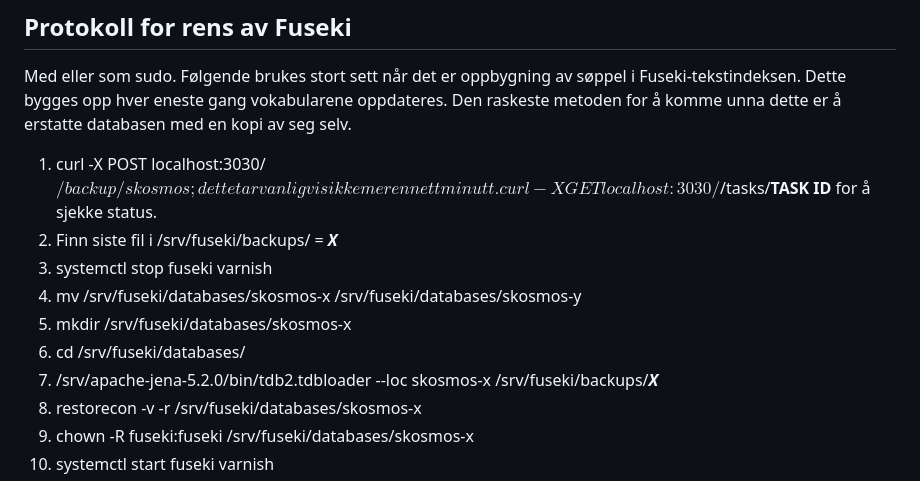
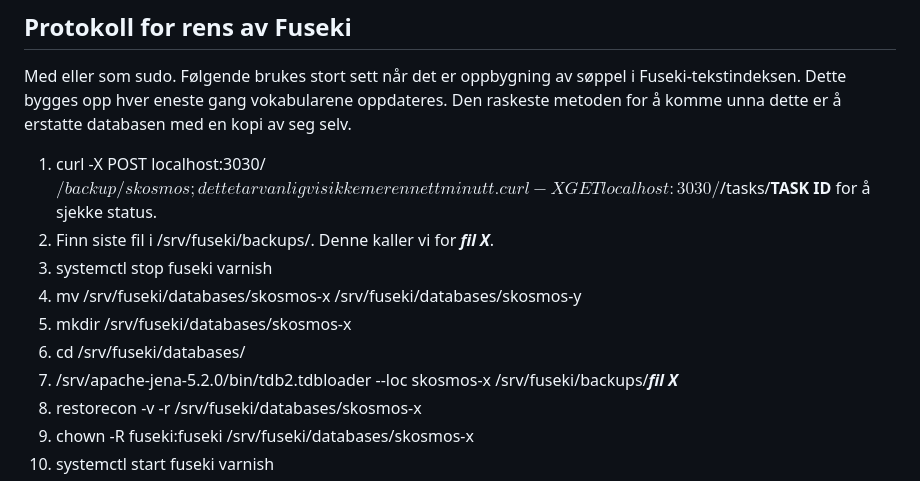
Before and after one commit to uio-library/data.ub.uio.no, a Markdown page: README.md, the part around the change. GitHub-like rendering.

```diff
--- a/README.md
+++ b/README.md
@@ -42,12 +42,12 @@ Ring Dan Michael.
 ## Protokoll for rens av Fuseki
 Med eller som sudo. Følgende brukes stort sett når det er oppbygning av søppel i Fuseki-tekstindeksen. Dette bygges opp hver eneste gang vokabularene oppdateres. Den raskeste metoden for å komme unna dette er å erstatte databasen med en kopi av seg selv.
 1. curl -X POST localhost:3030/$/backup/skosmos ; dette tar vanligvis ikke mer enn ett minutt. curl -X GET localhost:3030/$/tasks/**TASK ID** for å sjekke status.
-2. Finn siste fil i /srv/fuseki/backups/ = ***X***
+2. Finn siste fil i /srv/fuseki/backups/. Denne kaller vi for ***fil X***.
 3. systemctl stop fuseki varnish
 4. mv /srv/fuseki/databases/skosmos-x /srv/fuseki/databases/skosmos-y
 5. mkdir /srv/fuseki/databases/skosmos-x
 6. cd /srv/fuseki/databases/
-7. /srv/apache-jena-5.2.0/bin/tdb2.tdbloader --loc skosmos-x /srv/fuseki/backups/***X***
+7. /srv/apache-jena-5.2.0/bin/tdb2.tdbloader --loc skosmos-x /srv/fuseki/backups/***fil X***
 8. restorecon -v -r /srv/fuseki/databases/skosmos-x
 9. chown -R fuseki:fuseki /srv/fuseki/databases/skosmos-x
 10. systemctl start fuseki varnish
```
